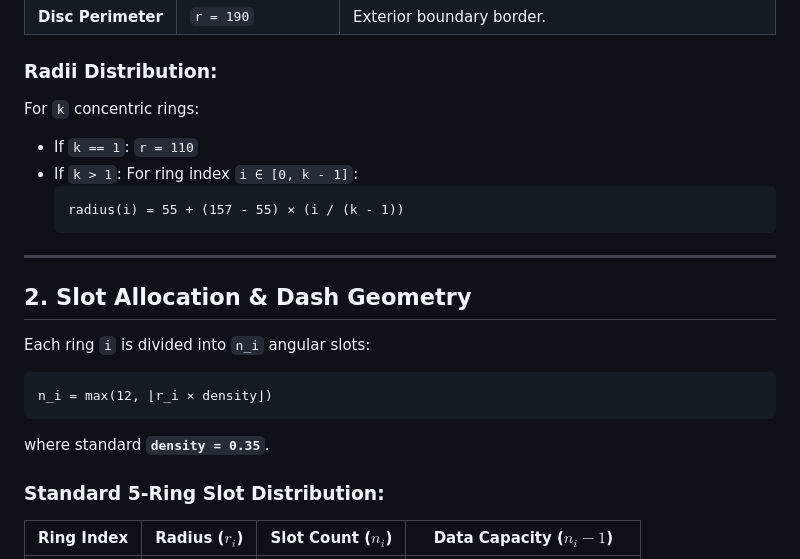
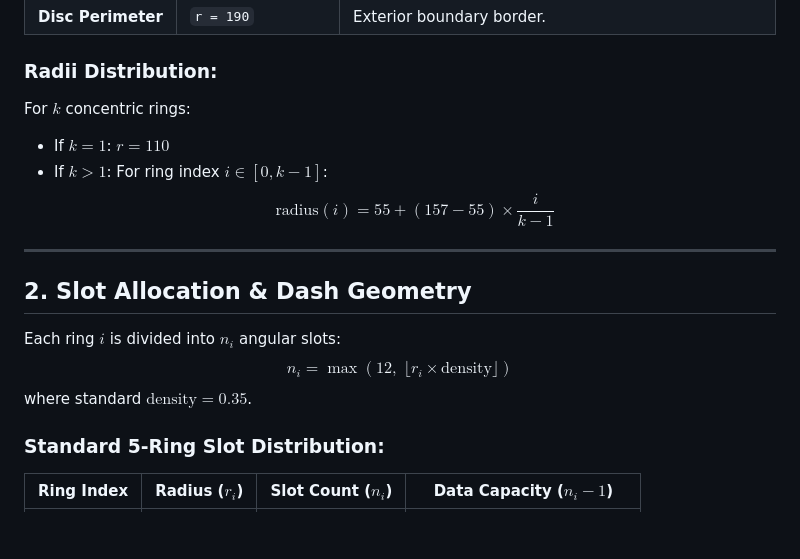
Before and after one commit to Axphia/CircleCode, a Markdown page: docs/SPECIFICATION.md, the part around one of its changes. Rendered like a GitHub page; blank space fills up the shorter version.

````diff
--- a/docs/SPECIFICATION.md
+++ b/docs/SPECIFICATION.md
@@ -33,22 +33,18 @@ A CircleCode barcode is normalized to an outer boundary disc of radius **`R = 19
 | **Disc Perimeter** | `r = 190` | Exterior boundary border. |
 
 ### Radii Distribution:
-For `k` concentric rings:
-- If `k == 1`: `r = 110`
-- If `k > 1`: For ring index `i ∈ [0, k - 1]`:
-  ```text
-  radius(i) = 55 + (157 - 55) × (i / (k - 1))
-  ```
+For $k$ concentric rings:
+- If $k = 1$: $r = 110$
+- If $k > 1$: For ring index $i \in [0, k - 1]$:
+  $$\text{radius}(i) = 55 + (157 - 55) \times \frac{i}{k - 1}$$
 
 ---
 
 ## 2. Slot Allocation & Dash Geometry
 
-Each ring `i` is divided into `n_i` angular slots:
-```text
-n_i = max(12, ⌊r_i × density⌋)
-```
-where standard **`density = 0.35`**.
+Each ring $i$ is divided into $n_i$ angular slots:
+$$n_i = \max\left(12, \; \lfloor r_i \times \text{density} \rfloor\right)$$
+where standard **$\text{density} = 0.35$**.
 
 ### Standard 5-Ring Slot Distribution:
 | Ring Index | Radius ($r_i$) | Slot Count ($n_i$) | Data Capacity ($n_i - 1$) |
````
Also changed, not shown: other parts of docs/SPECIFICATION.md (+25 -31 lines), docs/ARCHITECTURE.md (+11 -24 lines).
